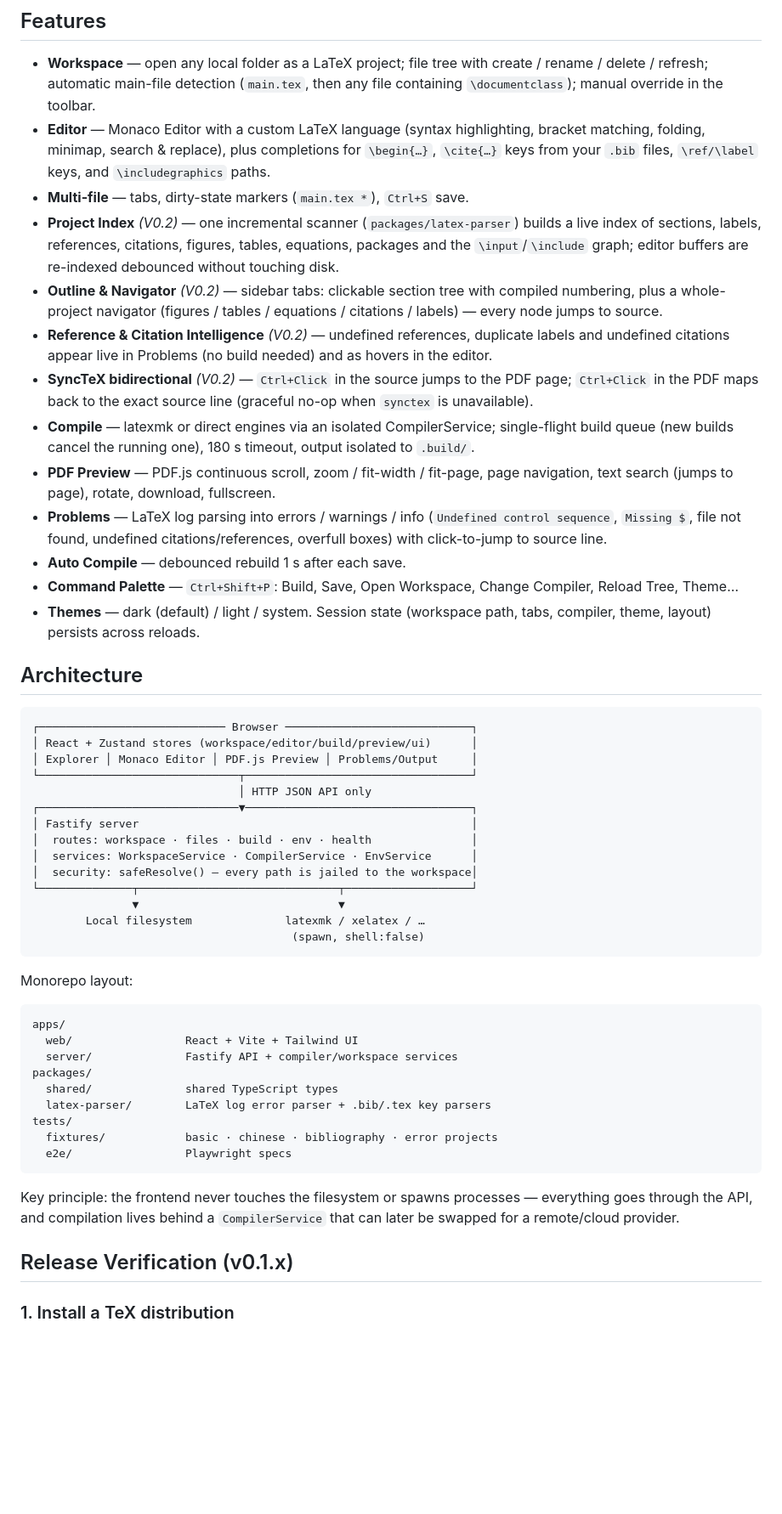
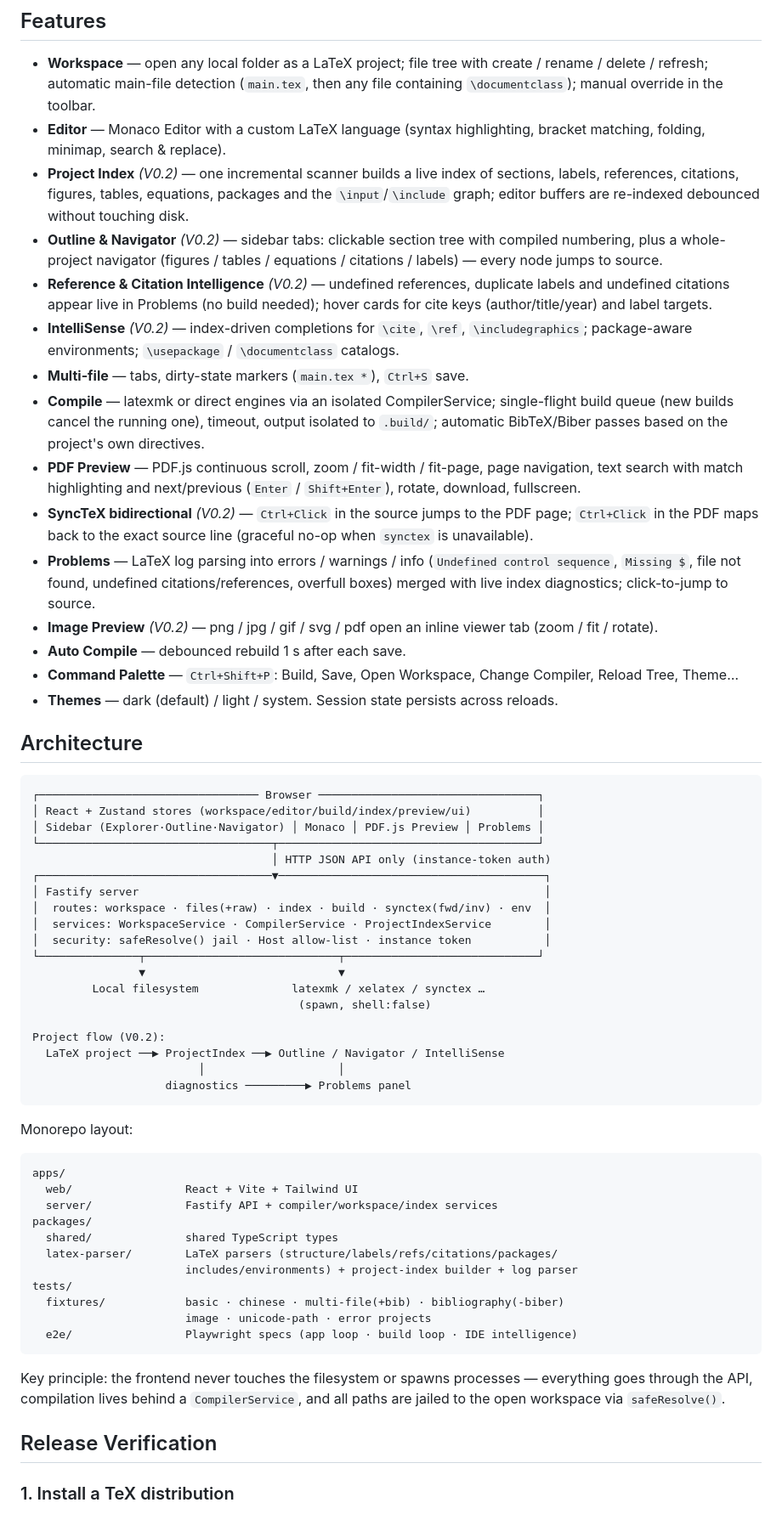
Before and after one commit to nanoandluna/latex-studio, a Markdown page: README.md, the part around one of its changes. Shown at 85% size. Drawn GitHub-style; blank space fills up the shorter version.

````diff
--- a/README.md
+++ b/README.md
@@ -9,36 +9,43 @@ A lightweight **local-first** LaTeX workspace: open a local `.tex` project in yo
 ## Features
 
 - **Workspace** — open any local folder as a LaTeX project; file tree with create / rename / delete / refresh; automatic main-file detection (`main.tex`, then any file containing `\documentclass`); manual override in the toolbar.
-- **Editor** — Monaco Editor with a custom LaTeX language (syntax highlighting, bracket matching, folding, minimap, search & replace), plus completions for `\begin{…}`, `\cite{…}` keys from your `.bib` files, `\ref/\label` keys, and `\includegraphics` paths.
+- **Editor** — Monaco Editor with a custom LaTeX language (syntax highlighting, bracket matching, folding, minimap, search & replace).
+- **Project Index** *(V0.2)* — one incremental scanner builds a live index of sections, labels, references, citations, figures, tables, equations, packages and the `\input`/`\include` graph; editor buffers are re-indexed debounced without touching disk.
+- **Outline & Navigator** *(V0.2)* — sidebar tabs: clickable section tree with compiled numbering, plus a whole-project navigator (figures / tables / equations / citations / labels) — every node jumps to source.
+- **Reference & Citation Intelligence** *(V0.2)* — undefined references, duplicate labels and undefined citations appear live in Problems (no build needed); hover cards for cite keys (author/title/year) and label targets.
+- **IntelliSense** *(V0.2)* — index-driven completions for `\cite`, `\ref`, `\includegraphics`; package-aware environments; `\usepackage` / `\documentclass` catalogs.
 - **Multi-file** — tabs, dirty-state markers (`main.tex *`), `Ctrl+S` save.
-- **Project Index** *(V0.2)* — one incremental scanner (`packages/latex-parser`) builds a live index of sections, labels, references, citations, figures, tables, equations, packages and the `\input`/`\include` graph; editor buffers are re-indexed debounced without touching disk.
-- **Outline & Navigator** *(V0.2)* — sidebar tabs: clickable section tree with compiled numbering, plus a whole-project navigator (figures / tables / equations / citations / labels) — every node jumps to source.
-- **Reference & Citation Intelligence** *(V0.2)* — undefined references, duplicate labels and undefined citations appear live in Problems (no build needed) and as hovers in the editor.
+- **Compile** — latexmk or direct engines via an isolated CompilerService; single-flight build queue (new builds cancel the running one), timeout, output isolated to `.build/`; automatic BibTeX/Biber passes based on the project's own directives.
+- **PDF Preview** — PDF.js continuous scroll, zoom / fit-width / fit-page, page navigation, text search with match highlighting and next/previous (`Enter` / `Shift+Enter`), rotate, download, fullscreen.
 - **SyncTeX bidirectional** *(V0.2)* — `Ctrl+Click` in the source jumps to the PDF page; `Ctrl+Click` in the PDF maps back to the exact source line (graceful no-op when `synctex` is unavailable).
-- **Compile** — latexmk or direct engines via an isolated CompilerService; single-flight build queue (new builds cancel the running one), 180 s timeout, output isolated to `.build/`.
-- **PDF Preview** — PDF.js continuous scroll, zoom / fit-width / fit-page, page navigation, text search (jumps to page), rotate, download, fullscreen.
-- **Problems** — LaTeX log parsing into errors / warnings / info (`Undefined control sequence`, `Missing $`, file not found, undefined citations/references, overfull boxes) with click-to-jump to source line.
+- **Problems** — LaTeX log parsing into errors / warnings / info (`Undefined control sequence`, `Missing $`, file not found, undefined citations/references, overfull boxes) merged with live index diagnostics; click-to-jump to source.
+- **Image Preview** *(V0.2)* — png / jpg / gif / svg / pdf open an inline viewer tab (zoom / fit / rotate).
 - **Auto Compile** — debounced rebuild 1 s after each save.
 - **Command Palette** — `Ctrl+Shift+P`: Build, Save, Open Workspace, Change Compiler, Reload Tree, Theme…
-- **Themes** — dark (default) / light / system. Session state (workspace path, tabs, compiler, theme, layout) persists across reloads.
+- **Themes** — dark (default) / light / system. Session state persists across reloads.
 
 ## Architecture
 
 ```text
-┌──────────────────────────── Browser ────────────────────────────┐
-│ React + Zustand stores (workspace/editor/build/preview/ui)      │
-│ Explorer │ Monaco Editor │ PDF.js Preview │ Problems/Output     │
-└──────────────────────────────┬──────────────────────────────────┘
-                               │ HTTP JSON API only
-┌──────────────────────────────▼──────────────────────────────────┐
-│ Fastify server                                                  │
-│  routes: workspace · files · build · env · health               │
-│  services: WorkspaceService · CompilerService · EnvService      │
-│  security: safeResolve() — every path is jailed to the workspace│
-└──────────────┬──────────────────────────────┬───────────────────┘
-               ▼                              ▼
-        Local filesystem              latexmk / xelatex / …
-                                       (spawn, shell:false)
+┌───────────────────────────────── Browser ─────────────────────────────────┐
+│ React + Zustand stores (workspace/editor/build/index/preview/ui)          │
+│ Sidebar (Explorer·Outline·Navigator) │ Monaco │ PDF.js Preview │ Problems │
+└───────────────────────────────────┬───────────────────────────────────────┘
+                                    │ HTTP JSON API only (instance-token auth)
+┌───────────────────────────────────▼────────────────────────────────────────┐
+│ Fastify server                                                             │
+│  routes: workspace · files(+raw) · index · build · synctex(fwd/inv) · env  │
+│  services: WorkspaceService · CompilerService · ProjectIndexService        │
+│  security: safeResolve() jail · Host allow-list · instance token           │
+└───────────────┬─────────────────────────────┬─────────────────────────────┘
+                ▼                             ▼
+         Local filesystem              latexmk / xelatex / synctex …
+                                        (spawn, shell:false)
+
+Project flow (V0.2):
+  LaTeX project ──▶ ProjectIndex ──▶ Outline / Navigator / IntelliSense
+                         │                    │
+                    diagnostics ─────────▶ Problems panel
 ```
 
 Monorepo layout:
@@ -46,18 +53,20 @@ Monorepo layout:
 ```text
 apps/
   web/                 React + Vite + Tailwind UI
-  server/              Fastify API + compiler/workspace services
+  server/              Fastify API + compiler/workspace/index services
 packages/
   shared/              shared TypeScript types
-  latex-parser/        LaTeX log error parser + .bib/.tex key parsers
+  latex-parser/        LaTeX parsers (structure/labels/refs/citations/packages/
+                       includes/environments) + project-index builder + log parser
 tests/
-  fixtures/            basic · chinese · bibliography · error projects
-  e2e/                 Playwright specs
+  fixtures/            basic · chinese · multi-file(+bib) · bibliography(-biber)
+                       image · unicode-path · error projects
+  e2e/                 Playwright specs (app loop · build loop · IDE intelligence)
 ```
 
-Key principle: the frontend never touches the filesystem or spawns processes — everything goes through the API, and compilation lives behind a `CompilerService` that can later be swapped for a remote/cloud provider.
+Key principle: the frontend never touches the filesystem or spawns processes — everything goes through the API, compilation lives behind a `CompilerService`, and all paths are jailed to the open workspace via `safeResolve()`.
 
-## Release Verification (v0.1.x)
+## Release Verification
 
 ### 1. Install a TeX distribution
 
````
Also changed, not shown: other parts of README.md (+39 -79 lines).
